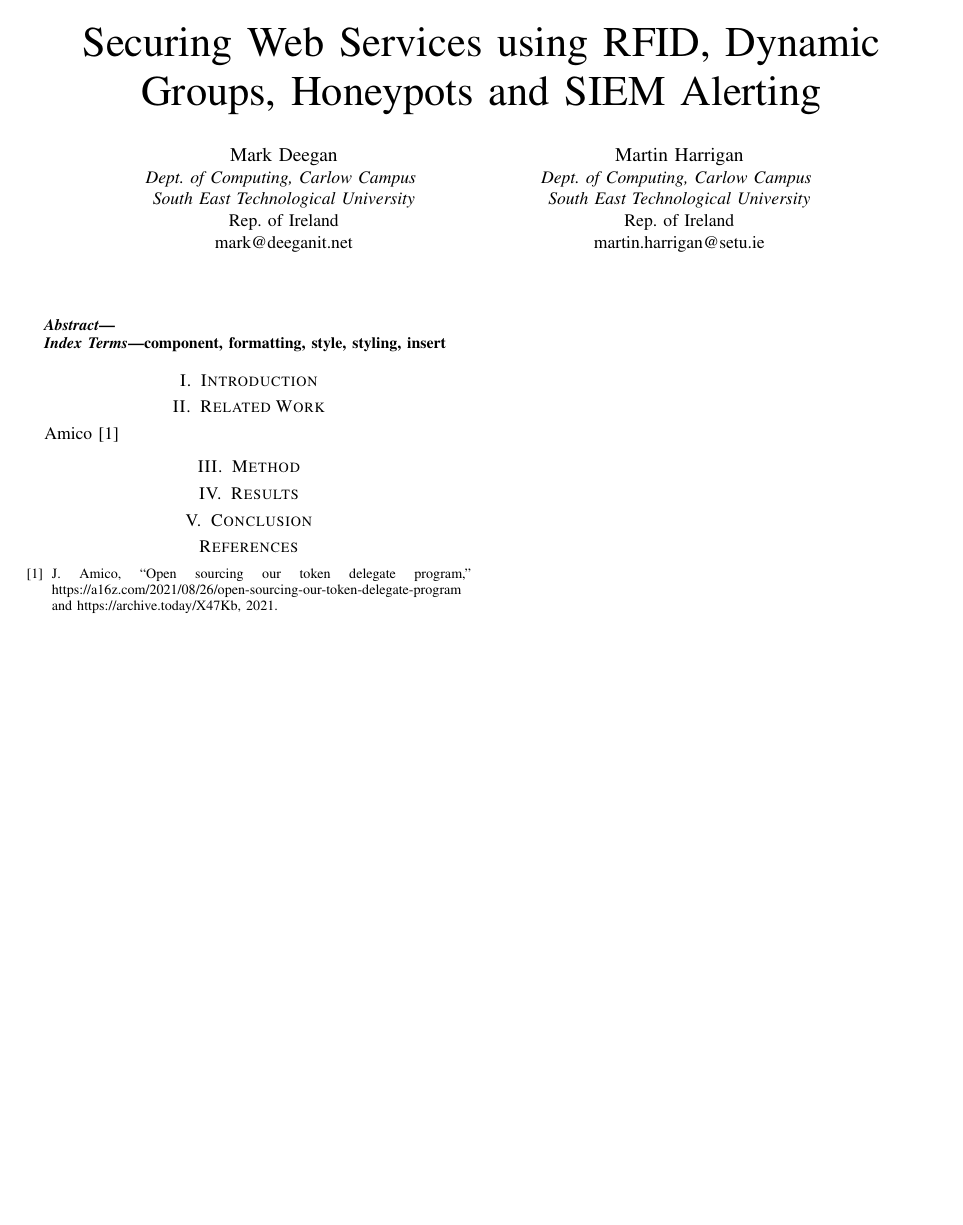
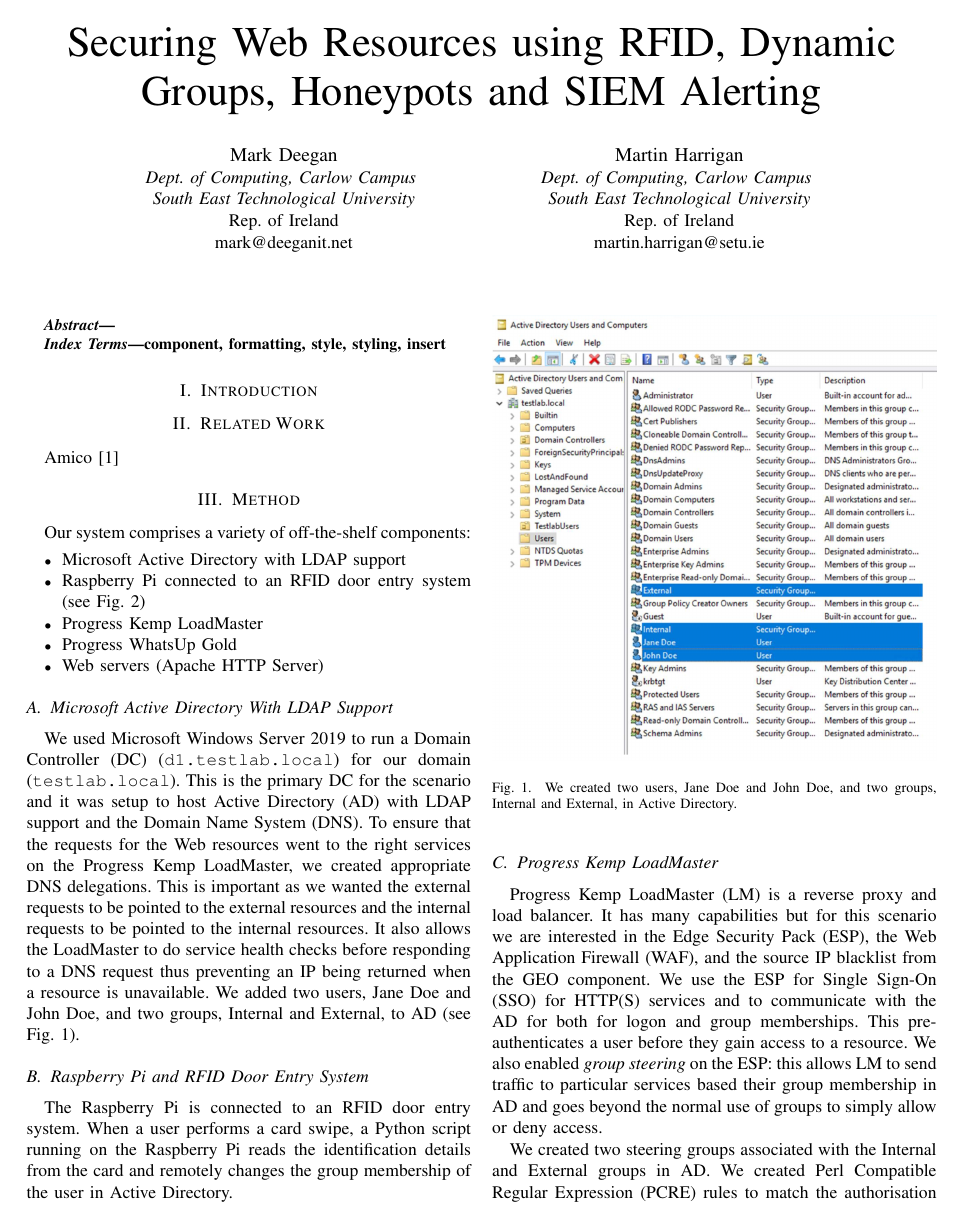
Before and after one commit to itcmartin/cyber-rfid-paper, a LaTeX paper (paper/main.tex, which reads paper/tex/method.tex): the whole page before the commit and page 1 of 2 after it. Compiled offline with pdfLaTeX.

Commit message:
Start method

```diff
--- a/paper/main.tex
+++ b/paper/main.tex
@@ -11,7 +11,8 @@
     T\kern-.1667em\lower.7ex\hbox{E}\kern-.125emX}}
 \begin{document}
 
-\title{Securing Web Services using RFID, Dynamic Groups, Honeypots and SIEM Alerting}
+\title{Securing Web Resources using RFID, Dynamic Groups, Honeypots
+  and SIEM Alerting}
 
 \author{\IEEEauthorblockN{Mark Deegan}
 \IEEEauthorblockA{\textit{Dept.\ of Computing, Carlow Campus} \\
--- a/paper/tex/method.tex
+++ b/paper/tex/method.tex
@@ -1 +1,41 @@
 \section{Method}\label{sec:method}
+
+Our system comprises a variety of off-the-shelf components:
+
+\begin{itemize}
+\item Microsoft Active Directory with LDAP support
+\item Raspberry Pi connected to an RFID door entry system (see
+  Fig.~\ref{fig:raspberry-pi-rfid})
+\item Progress Kemp LoadMaster
+\item Progress WhatsUp Gold
+\item Web servers (Apache HTTP Server)
+\end{itemize}
+
+\subsection{Microsoft Active Directory With LDAP Support}
+
+\begin{figure}
+  \centerline{\includegraphics[width=\columnwidth]{img/active-directory}}
+  \caption{We created two users, Jane Doe and John Doe, and two
+    groups, Internal and External, in Active
+    Directory.}\label{fig:active-directory}
+\end{figure}
+
+We used Microsoft Windows Server 2019 to run a Domain Controller (DC)
+(\texttt{d1.testlab.local}) for our domain (\texttt{testlab.local}).
+This is the primary DC for the scenario and it was setup to host
+Active Directory (AD) with LDAP support and the Domain Name System
+(DNS).  To ensure that the requests for the Web resources went to the
+right services on the Progress Kemp LoadMaster, we created appropriate
+DNS delegations. This is important as we wanted the external requests
+to be pointed to the external resources and the internal requests to
+be pointed to the internal resources.  It also allows the LoadMaster to
+do service health checks before responding to a DNS request thus
+preventing an IP being returned when a resource is unavailable.  We
+added two users, Jane Doe and John Doe, and two groups, Internal and
+External, to AD (see Fig.~\ref{fig:active-directory}).
+
+\subsection{Raspberry Pi and RFID Door Entry System}
+
+\begin{figure}
+  \centerline{\includegraphics[width=\columnwidth]{img/raspberry-pi-rfid}}
+  \caption{The Raspberry Pi was connected to an RFID door entry
@@ -1,0 +45,19 @@
+\end{figure}
+
+The Raspberry Pi is connected to an RFID door entry system.  When a
+user performs a card swipe, a Python script running on the Raspberry
+Pi reads the identification details from the card and remotely changes
+the group membership of the user in Active Directory.
+
+\subsection{Progress Kemp LoadMaster}
+
+Progress Kemp LoadMaster (LM) is a reverse proxy and load balancer.
+It has many capabilities but for this scenario we are interested in
+the Edge Security Pack (ESP), the Web Application Firewall (WAF), and
+the source IP blacklist from the GEO component.  We use the ESP for
+Single Sign-On (SSO) for HTTP(S) services and to communicate with the
+AD for both for logon and group memberships.  This pre-authenticates a
+user before they gain access to a resource.  We also enabled
+\textit{group steering} on the ESP: this allows LM to send traffic to
+particular services based their group membership in AD and goes beyond
+the normal use of groups to simply allow or deny access.
@@ -1,0 +68,5 @@
+\end{figure}
+
+We created two steering groups associated with the Internal and
+External groups in AD.  We created Perl Compatible Regular Expression
+(PCRE) rules to match the authorisation cookies and steer the requests
```
Also changed, not shown: paper/Makefile, paper/img/loadmaster-geo.png (renamed from paper/img/loadmaster.png), paper/img/loadmaster-pcre-rules.png (added), paper/img/raspberry-pi-rfid.png (renamed from paper/img/rfid-infra.png), paper/main.pdf, paper/tex/method.tex (47 more changed lines).
